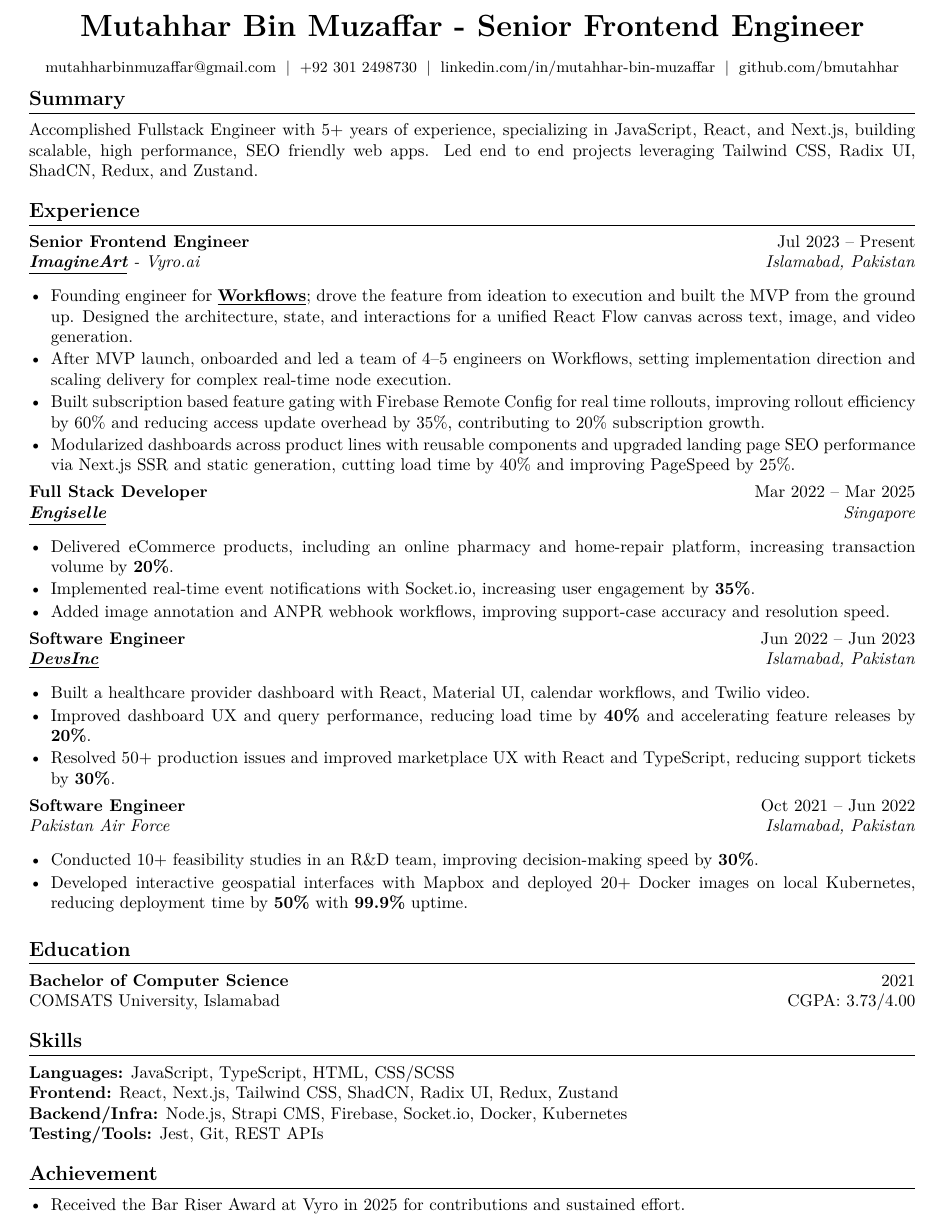
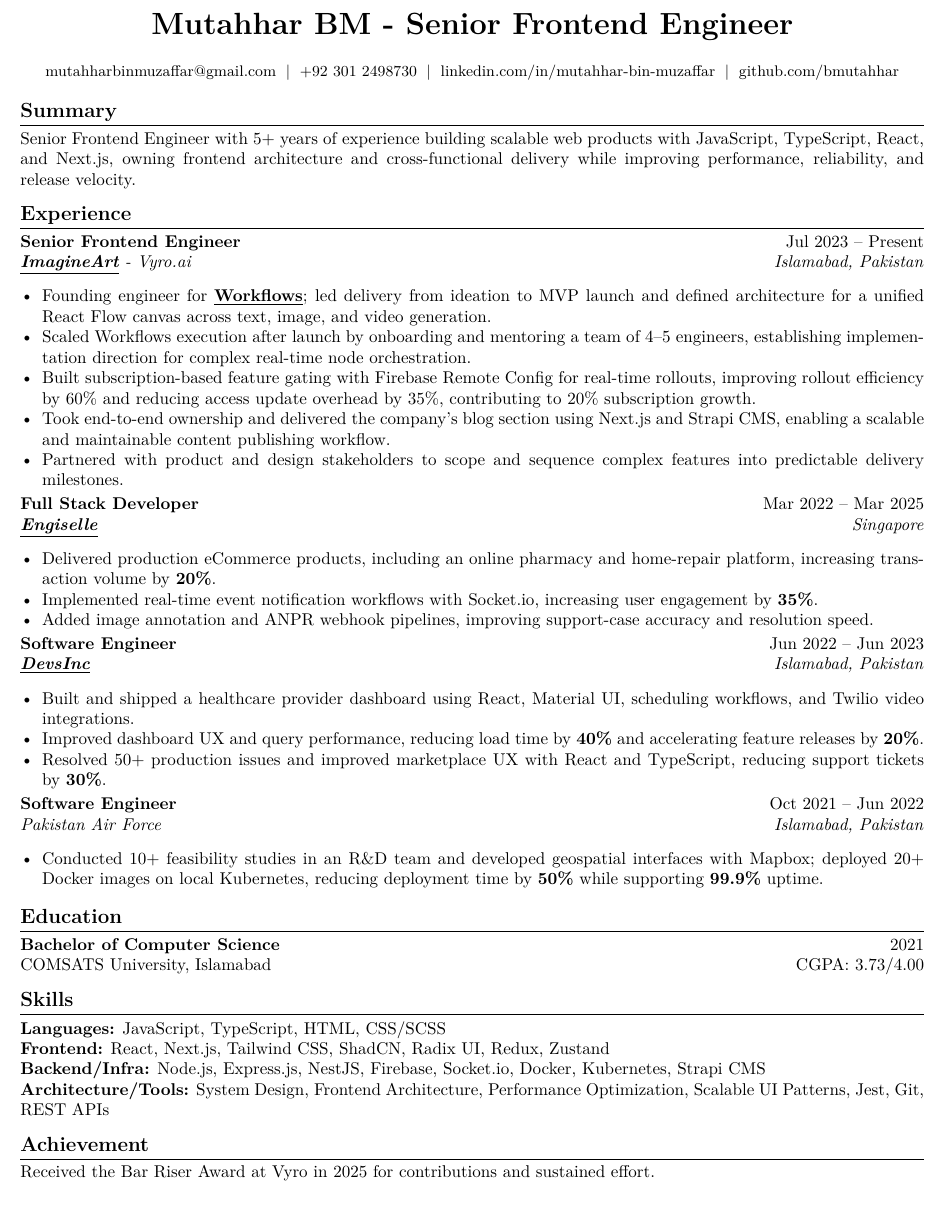
Before and after one commit to bmutahhar/latex-resumes, a LaTeX CV (resume-3/resume-3.8/resume-senior-frontend-engineer.tex): part of the page, cut so that both start at the same text. Compiled offline with pdfLaTeX.

Commit message:
Sync 3.8 resume variants to draft baseline

```diff
--- a/resume-3/resume-3.8/resume-senior-frontend-engineer.tex
+++ b/resume-3/resume-3.8/resume-senior-frontend-engineer.tex
@@ -1,6 +1,6 @@
-\documentclass[10pt,letterpaper]{article}
+\documentclass[9pt,letterpaper]{article}
 
-\usepackage[margin=0.65in]{geometry}
+\usepackage[margin=0.58in]{geometry}
 \usepackage[T1]{fontenc}
 \usepackage[utf8]{inputenc}
 \usepackage{lmodern}
@@ -9,9 +9,11 @@
 \usepackage{titlesec}
 \usepackage{xcolor}
 
-% ATS-friendly unicode mapping
-\input{glyphtounicode}
-\pdfgentounicode=1
+% ATS-friendly unicode mapping (pdfTeX only; XeTeX via Tectonic does not use this)
+\ifdefined\pdfgentounicode
+  \input{glyphtounicode}
+  \pdfgentounicode=1
+\fi
 
 \setlength{\parindent}{0pt}
 \setlength{\parskip}{0pt}
@@ -19,7 +21,7 @@
 \urlstyle{same}
 
 \titleformat{\section}{\large\bfseries}{}{0em}{}[\titlerule]
-\titlespacing{\section}{0pt}{10pt}{6pt}
+\titlespacing{\section}{0pt}{7pt}{4pt}
 
 \newcommand{\resumeHeader}[1]{%
   \begin{center}
@@ -33,7 +35,7 @@
 
 \begin{document}
 
-\resumeHeader{Mutahhar Bin Muzaffar - Senior Frontend Engineer}
+\resumeHeader{Mutahhar BM - Senior Frontend Engineer}
 \begin{center}
 \fontsize{9pt}{11pt}\selectfont
 \href{mailto:mutahharbinmuzaffar@gmail.com}{mutahharbinmuzaffar@gmail.com} \;|\; +92 301 2498730 \;|\;
@@ -42,37 +44,36 @@
 \end{center}
 
 \section*{Summary}
-Accomplished Fullstack Engineer with 5+ years of experience, specializing in JavaScript, React, and Next.js, building scalable, high performance, SEO friendly web apps.
-Led end to end projects leveraging Tailwind CSS, Radix UI, ShadCN, Redux, and Zustand.
+Senior Frontend Engineer with 5+ years of experience building scalable web products with JavaScript, TypeScript, React, and Next.js, owning frontend architecture and cross-functional delivery while improving performance, reliability, and release velocity.
 
 \section*{Experience}
 \role{Senior Frontend Engineer}{Jul 2023 -- Present}{\href{https://www.imagine.art/}{\textbf{\underline{ImagineArt}}} - Vyro.ai}{Islamabad, Pakistan}
-\begin{itemize}[leftmargin=*, itemsep=1pt, topsep=0pt, partopsep=0pt, parsep=0pt, after=\vspace{4pt}]
-  \item Founding engineer for \href{https://www.imagine.art/flow}{\textbf{\underline{Workflows}}}; drove the feature from ideation to execution and built the MVP from the ground up. Designed the architecture, state, and interactions for a unified React Flow canvas across text, image, and video generation.
-  \item After MVP launch, onboarded and led a team of 4--5 engineers on Workflows, setting implementation direction and scaling delivery for complex real-time node execution.
-  \item Built subscription based feature gating with Firebase Remote Config for real time rollouts, improving rollout efficiency by 60\% and reducing access update overhead by 35\%, contributing to 20\% subscription growth.
-  \item Modularized dashboards across product lines with reusable components and upgraded landing page SEO performance via Next.js SSR and static generation, cutting load time by 40\% and improving PageSpeed by 25\%.
+\begin{itemize}[leftmargin=*, itemsep=0pt, topsep=0pt, partopsep=0pt, parsep=0pt, after=\vspace{2pt}]
+  \item Founding engineer for \href{https://www.imagine.art/flow}{\textbf{\underline{Workflows}}}; led delivery from ideation to MVP launch and defined architecture for a unified React Flow canvas across text, image, and video generation.
+  \item Scaled Workflows execution after launch by onboarding and mentoring a team of 4--5 engineers, establishing implementation direction for complex real-time node orchestration.
+  \item Built subscription-based feature gating with Firebase Remote Config for real-time rollouts, improving rollout efficiency by 60\% and reducing access update overhead by 35\%, contributing to 20\% subscription growth.
+  \item Took end-to-end ownership and delivered the company's blog section using Next.js and Strapi CMS, enabling a scalable and maintainable content publishing workflow.
+  \item Partnered with product and design stakeholders to scope and sequence complex features into predictable delivery milestones.
 
 \end{itemize}
 
 \role{Full Stack Developer}{Mar 2022 -- Mar 2025}{\href{https://www.engiselle.com/}{\textbf{\underline{Engiselle}}}}{Singapore}
-\begin{itemize}[leftmargin=*, itemsep=1pt, topsep=0pt, partopsep=0pt, parsep=0pt, after=\vspace{4pt}]
-  \item Delivered eCommerce products, including an online pharmacy and home-repair platform, increasing transaction volume by \textbf{20\%}.
-  \item Implemented real-time event notifications with Socket.io, increasing user engagement by \textbf{35\%}.
-  \item Added image annotation and ANPR webhook workflows, improving support-case accuracy and resolution speed.
+\begin{itemize}[leftmargin=*, itemsep=0pt, topsep=0pt, partopsep=0pt, parsep=0pt, after=\vspace{2pt}]
+  \item Delivered production eCommerce products, including an online pharmacy and home-repair platform, increasing transaction volume by \textbf{20\%}.
+  \item Implemented real-time event notification workflows with Socket.io, increasing user engagement by \textbf{35\%}.
+  \item Added image annotation and ANPR webhook pipelines, improving support-case accuracy and resolution speed.
 \end{itemize}
 
 \role{Software Engineer}{Jun 2022 -- Jun 2023}{\href{https://www.devsinc.com/}{\textbf{\underline{DevsInc}}}}{Islamabad, Pakistan}
-\begin{itemize}[leftmargin=*, itemsep=1pt, topsep=0pt, partopsep=0pt, parsep=0pt, after=\vspace{4pt}]
-  \item Built a healthcare provider dashboard with React, Material UI, calendar workflows, and Twilio video.
+\begin{itemize}[leftmargin=*, itemsep=0pt, topsep=0pt, partopsep=0pt, parsep=0pt, after=\vspace{2pt}]
+  \item Built and shipped a healthcare provider dashboard using React, Material UI, scheduling workflows, and Twilio video integrations.
   \item Improved dashboard UX and query performance, reducing load time by \textbf{40\%} and accelerating feature releases by \textbf{20\%}.
   \item Resolved 50+ production issues and improved marketplace UX with React and TypeScript, reducing support tickets by \textbf{30\%}.
 \end{itemize}
 
 \role{Software Engineer}{Oct 2021 -- Jun 2022}{Pakistan Air Force}{Islamabad, Pakistan}
-\begin{itemize}[leftmargin=*, itemsep=1pt, topsep=0pt, partopsep=0pt, parsep=0pt, after=\vspace{4pt}]
-  \item Conducted 10+ feasibility studies in an R\&D team, improving decision-making speed by \textbf{30\%}.
-  \item Developed interactive geospatial interfaces with Mapbox and deployed 20+ Docker images on local Kubernetes, reducing deployment time by \textbf{50\%} with \textbf{99.9\%} uptime.
+\begin{itemize}[leftmargin=*, itemsep=0pt, topsep=0pt, partopsep=0pt, parsep=0pt, after=\vspace{2pt}]
+  \item Conducted 10+ feasibility studies in an R\&D team and developed geospatial interfaces with Mapbox; deployed 20+ Docker images on local Kubernetes, reducing deployment time by \textbf{50\%} while supporting \textbf{99.9\%} uptime.
 \end{itemize}
 
 \section*{Education}
@@ -82,12 +83,10 @@ COMSATS University, Islamabad \hfill CGPA: 3.73/4.00
 \section*{Skills}
 \textbf{Languages:} JavaScript, TypeScript, HTML, CSS/SCSS \\
 \textbf{Frontend:} React, Next.js, Tailwind CSS, ShadCN, Radix UI, Redux, Zustand \\
-\textbf{Backend/Infra:} Node.js, Strapi CMS, Firebase, Socket.io, Docker, Kubernetes \\
-\textbf{Testing/Tools:} Jest, Git, REST APIs
+\textbf{Backend/Infra:} Node.js, Express.js, NestJS, Firebase, Socket.io, Docker, Kubernetes, Strapi CMS \\
+\textbf{Architecture/Tools:} System Design, Frontend Architecture, Performance Optimization, Scalable UI Patterns, Jest, Git, REST APIs
 
 \section*{Achievement}
-\begin{itemize}[leftmargin=*, itemsep=2pt, topsep=2pt]
-  \item Received the Bar Riser Award at Vyro in 2025 for contributions and sustained effort.
-\end{itemize}
+Received the Bar Riser Award at Vyro in 2025 for contributions and sustained effort.
 
 \end{document}
```
Also changed, not shown: resume-3/resume-3.8/resume-senior-software-engineer-draft.tex (+1 -1 lines), resume-3/resume-3.8/resume-senior-software-engineer.tex (+22 -25 lines), resume-3/resume-3.8/resume-senior-frontend-engineer.pdf (added), resume-3/resume-3.8/resume-senior-software-engineer-draft.pdf, resume-3/resume-3.8/resume-senior-software-engineer.pdf.
